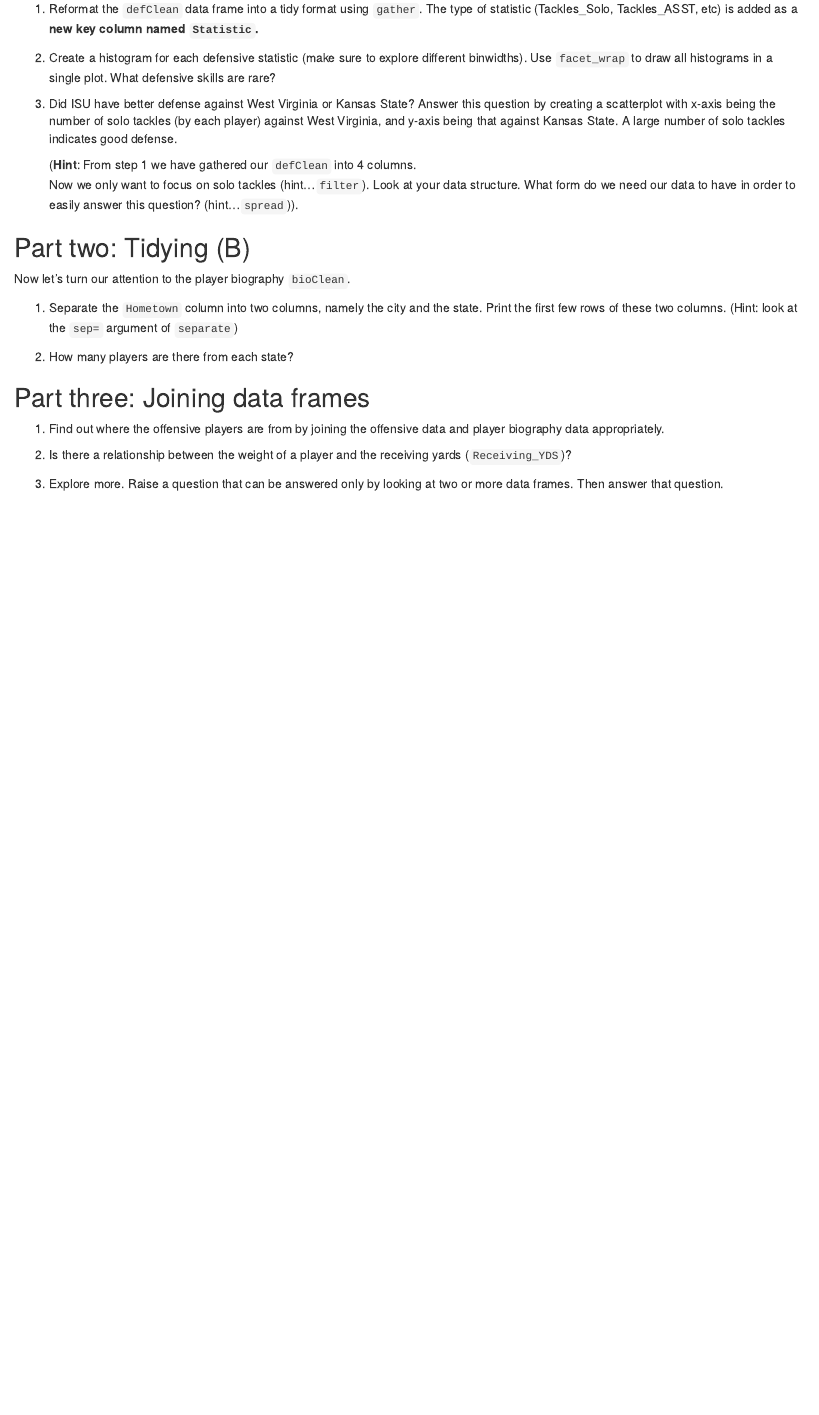
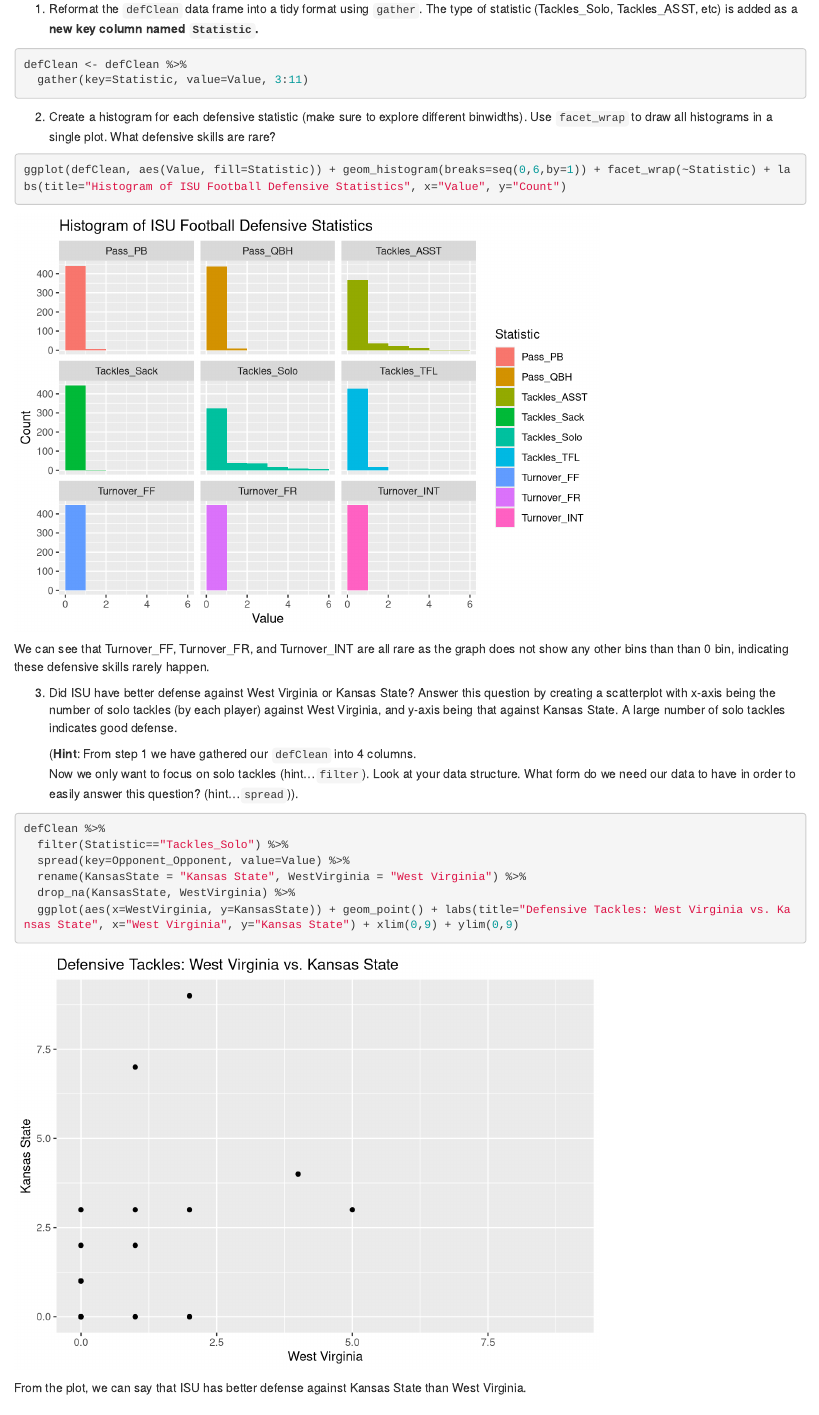
Before and after one commit to ashleyna7/ds202_lab4, an R Markdown document (team.Rmd): the page in a window 1100 px wide, from 3470 px down. Rendered offline with R 4.5, knitr and Pandoc, with nearby package versions.

Commit message:
Finished part 2.

````diff
--- a/team.Rmd
+++ b/team.Rmd
@@ -83,14 +83,17 @@ For the following questions, work on the cleaned data frames `defClean`, `offCle
 1. Reformat the `defClean` data frame into a tidy format using `gather`. The type of statistic (Tackles_Solo, Tackles_ASST, etc) is added as a **new key column named `Statistic`.**
 
 ```{r}
-
+defClean <- defClean %>%
+  gather(key=Statistic, value=Value, 3:11)
 ```
 
 2. Create a histogram for each defensive statistic (make sure to explore different binwidths). Use `facet_wrap` to draw all histograms in a single plot. What defensive skills are rare?
 
 ```{r}
+ggplot(defClean, aes(Value, fill=Statistic)) + geom_histogram(breaks=seq(0,6,by=1)) + facet_wrap(~Statistic) + labs(title="Histogram of ISU Football Defensive Statistics", x="Value", y="Count")
+```
+We can see that Turnover_FF, Turnover_FR, and Turnover_INT are all rare as the graph does not show any other bins than than 0 bin, indicating these defensive skills rarely happen.
 
-```
 
 3. Did ISU have better defense against West Virginia or Kansas State? Answer this question by creating a scatterplot with x-axis being the number of solo tackles (by each player) against West Virginia, and y-axis being that against Kansas State. A large number of solo tackles indicates good defense.
 
@@ -99,9 +102,15 @@ For the following questions, work on the cleaned data frames `defClean`, `offCle
       Look at your data structure. What form do we need our data to have in order to easily answer this question? (hint...`spread`)).
 
 ```{r}
+defClean %>%
+  filter(Statistic=="Tackles_Solo") %>%
+  spread(key=Opponent_Opponent, value=Value) %>%
+  rename(KansasState = "Kansas State", WestVirginia = "West Virginia") %>%
+  drop_na(KansasState, WestVirginia) %>%
+  ggplot(aes(x=WestVirginia, y=KansasState)) + geom_point() + labs(title="Defensive Tackles: West Virginia vs. Kansas State", x="West Virginia", y="Kansas State") + xlim(0,9) + ylim(0,9)
 
 ```
-
+From the plot, we can say that ISU has better defense against Kansas State than West Virginia.
 
 ## Part two: Tidying  (B)
 Now let's turn our attention to the player biography `bioClean`.
````
Also changed, not shown: team.html.
